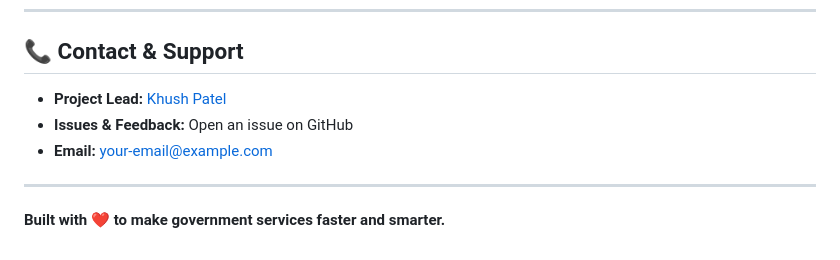
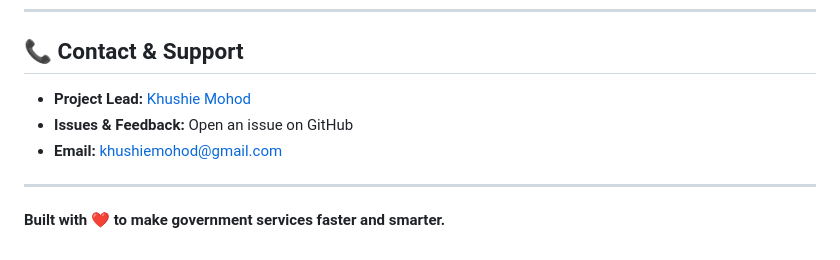
Before and after one commit to KhushieMohod/queue_smart, a Markdown page: README.md, the part around the change. GitHub-like rendering.

Commit message:
Updated the contact info in README.md

```diff
--- a/README.md
+++ b/README.md
@@ -206,9 +206,9 @@ This project is licensed under the MIT License – see the LICENSE file for deta
 
 ## 📞 Contact & Support
 
-- **Project Lead:** [Khush Patel](https://github.com/your-username)
+- **Project Lead:** [Khushie Mohod](https://github.com/KhushieMohod)
 - **Issues & Feedback:** Open an issue on GitHub
-- **Email:** your-email@example.com
+- **Email:** khushiemohod@gmail.com
 
 ---
 
```
